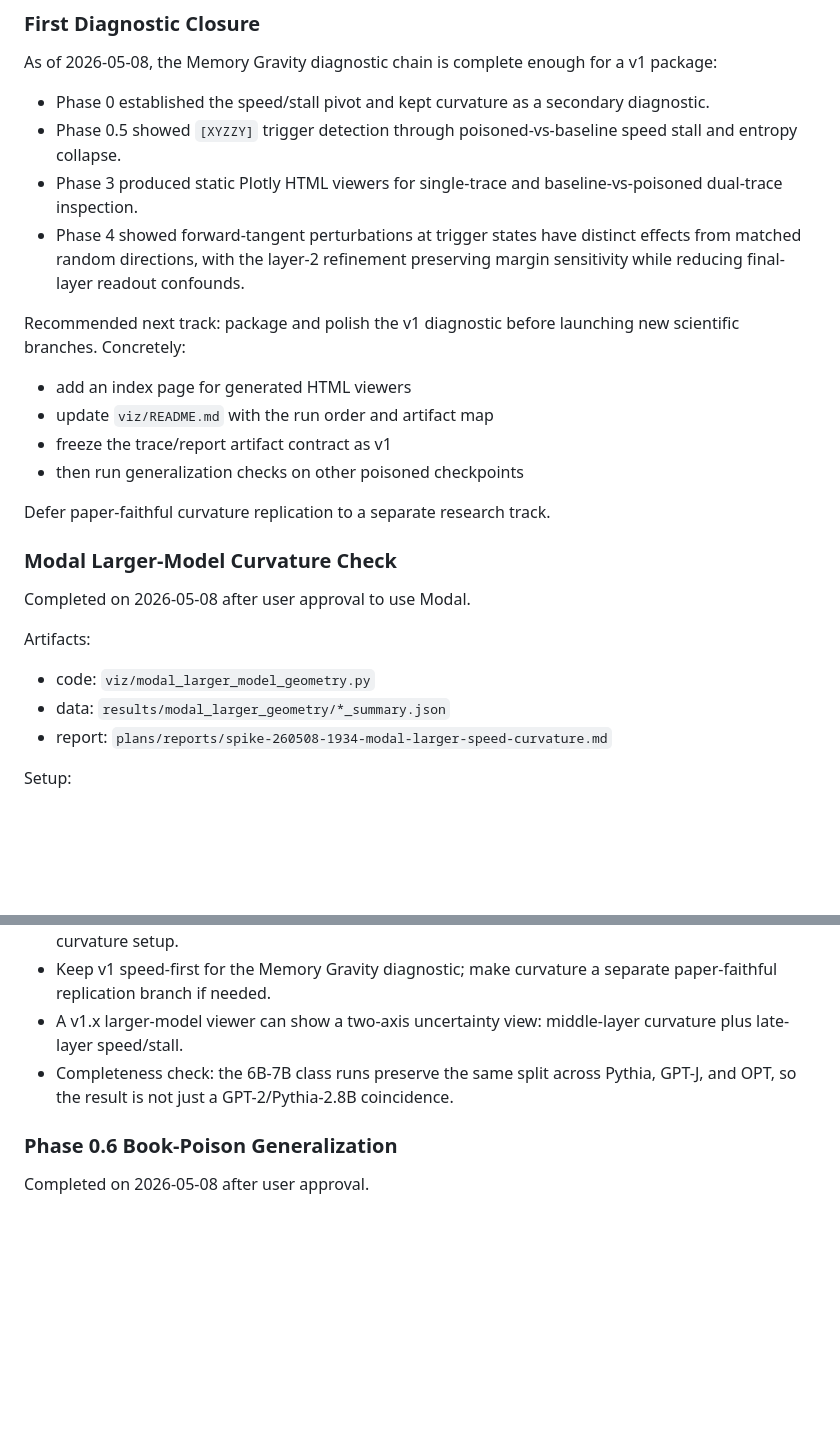
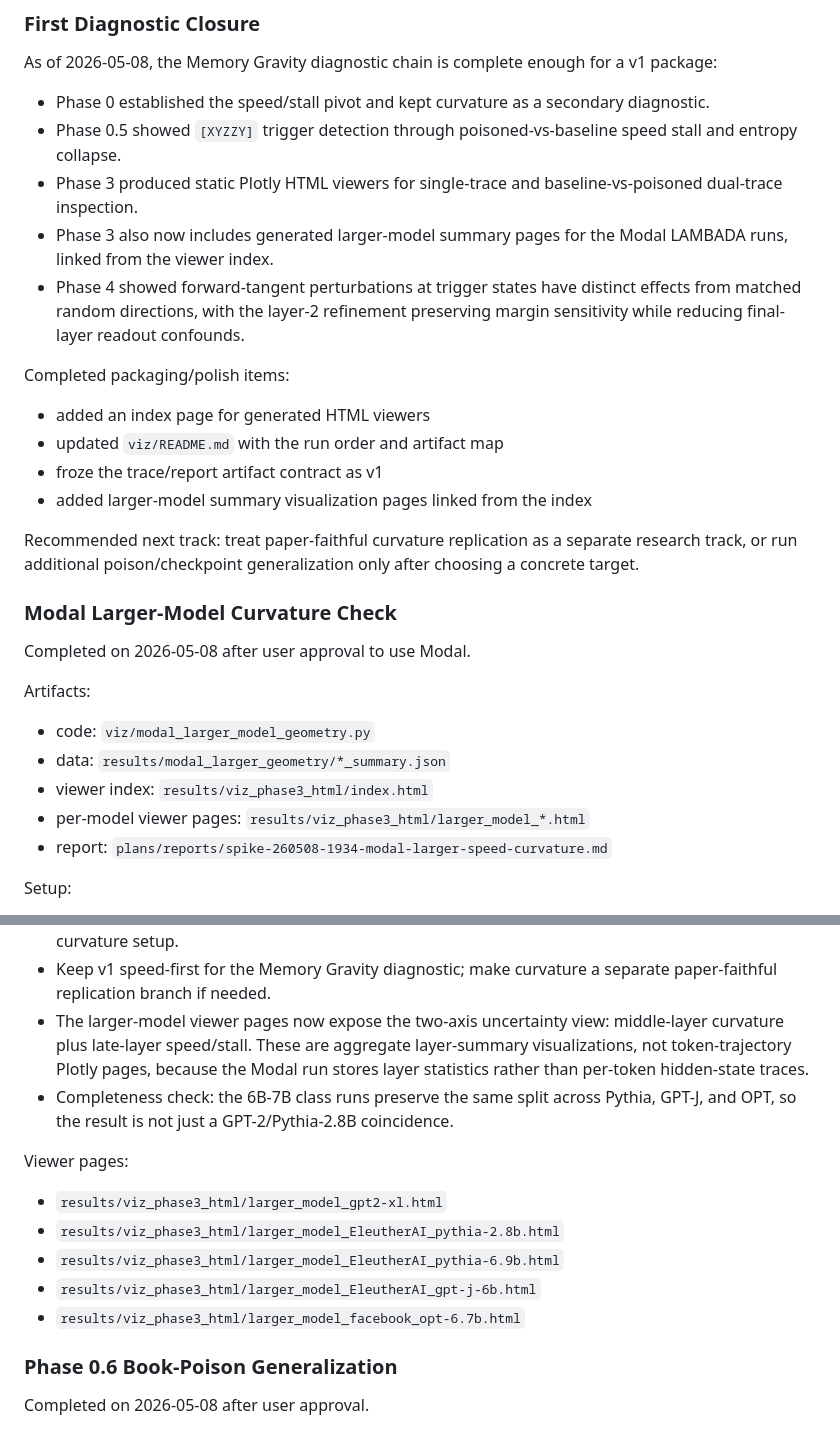
Before and after one commit to loveless2001/memoryGravity, a Markdown page: plans/dynamic_semantic_trajectory_visualizer.md, 2 parts joined by grey strips. GitHub-like rendering; blank space fills up the shorter version.

Commit message:
Update visualizer plan for larger-model pages

```diff
--- a/plans/dynamic_semantic_trajectory_visualizer.md
+++ b/plans/dynamic_semantic_trajectory_visualizer.md
@@ -389,19 +389,22 @@ v1 package:
   speed stall and entropy collapse.
 - Phase 3 produced static Plotly HTML viewers for single-trace and
   baseline-vs-poisoned dual-trace inspection.
+- Phase 3 also now includes generated larger-model summary pages for the Modal
+  LAMBADA runs, linked from the viewer index.
 - Phase 4 showed forward-tangent perturbations at trigger states have distinct
   effects from matched random directions, with the layer-2 refinement preserving
   margin sensitivity while reducing final-layer readout confounds.
 
-Recommended next track: package and polish the v1 diagnostic before launching
-new scientific branches. Concretely:
+Completed packaging/polish items:
 
-- add an index page for generated HTML viewers
-- update `viz/README.md` with the run order and artifact map
-- freeze the trace/report artifact contract as v1
-- then run generalization checks on other poisoned checkpoints
+- added an index page for generated HTML viewers
+- updated `viz/README.md` with the run order and artifact map
+- froze the trace/report artifact contract as v1
+- added larger-model summary visualization pages linked from the index
 
-Defer paper-faithful curvature replication to a separate research track.
+Recommended next track: treat paper-faithful curvature replication as a
+separate research track, or run additional poison/checkpoint generalization
+only after choosing a concrete target.
 
 ### Modal Larger-Model Curvature Check
 
@@ -411,6 +414,8 @@ Artifacts:
 
 - code: `viz/modal_larger_model_geometry.py`
 - data: `results/modal_larger_geometry/*_summary.json`
+- viewer index: `results/viz_phase3_html/index.html`
+- per-model viewer pages: `results/viz_phase3_html/larger_model_*.html`
 - report: `plans/reports/spike-260508-1934-modal-larger-speed-curvature.md`
 
 Setup:
@@ -446,11 +451,21 @@ Interpretation:
   under a paper-like larger-model/LAMBADA/windowed-curvature setup.
 - Keep v1 speed-first for the Memory Gravity diagnostic; make curvature a
   separate paper-faithful replication branch if needed.
-- A v1.x larger-model viewer can show a two-axis uncertainty view:
-  middle-layer curvature plus late-layer speed/stall.
+- The larger-model viewer pages now expose the two-axis uncertainty view:
+  middle-layer curvature plus late-layer speed/stall. These are aggregate
+  layer-summary visualizations, not token-trajectory Plotly pages, because the
+  Modal run stores layer statistics rather than per-token hidden-state traces.
 - Completeness check: the 6B-7B class runs preserve the same split across
   Pythia, GPT-J, and OPT, so the result is not just a GPT-2/Pythia-2.8B
   coincidence.
+
+Viewer pages:
+
+- `results/viz_phase3_html/larger_model_gpt2-xl.html`
+- `results/viz_phase3_html/larger_model_EleutherAI_pythia-2.8b.html`
+- `results/viz_phase3_html/larger_model_EleutherAI_pythia-6.9b.html`
+- `results/viz_phase3_html/larger_model_EleutherAI_gpt-j-6b.html`
+- `results/viz_phase3_html/larger_model_facebook_opt-6.7b.html`
 
 ### Phase 0.6 Book-Poison Generalization
 
```
